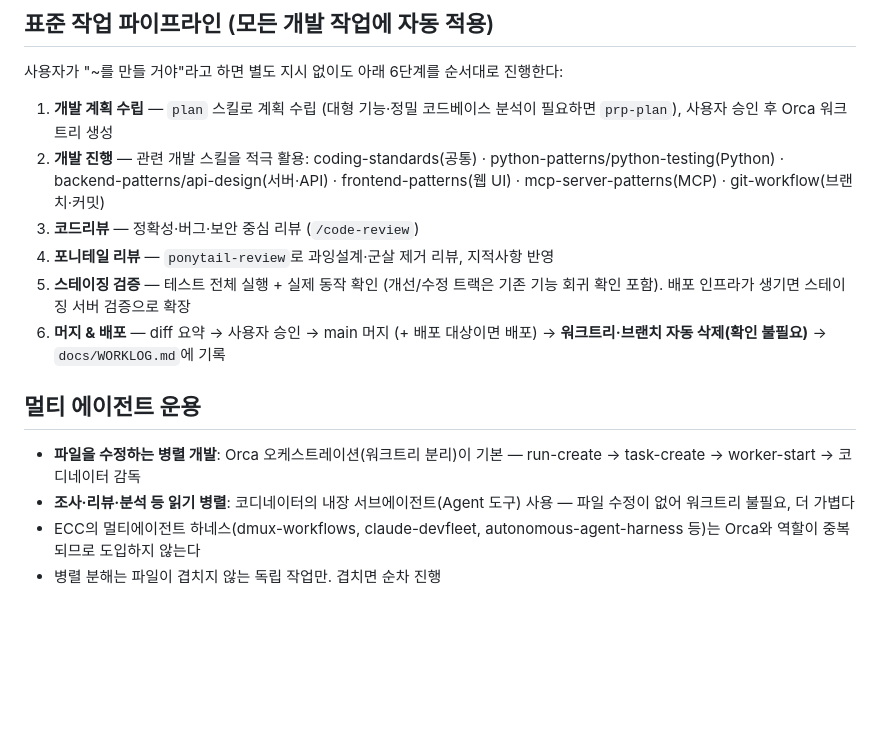
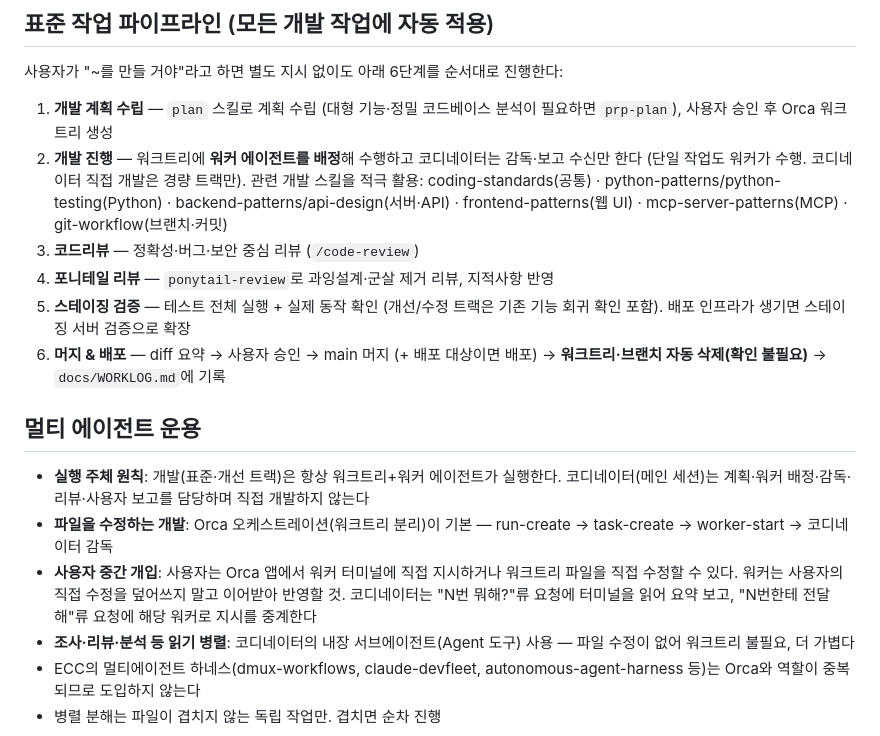
Before and after one commit to junki7853/Hello-world, a Markdown page: CLAUDE.md, the part around the change. GitHub-like rendering; blank space fills up the shorter version.

Commit message:
docs: 실행 주체 원칙 명문화 - 개발은 항상 워커 배정, 사용자 중간 개입 규칙 추가
Co-Authored-By: Claude Fable 5 <noreply@anthropic.com>

```diff
--- a/CLAUDE.md
+++ b/CLAUDE.md
@@ -26,7 +26,7 @@
 사용자가 "~를 만들 거야"라고 하면 별도 지시 없이도 아래 6단계를 순서대로 진행한다:
 
 1. **개발 계획 수립** — `plan` 스킬로 계획 수립 (대형 기능·정밀 코드베이스 분석이 필요하면 `prp-plan`), 사용자 승인 후 Orca 워크트리 생성
-2. **개발 진행** — 관련 개발 스킬을 적극 활용: coding-standards(공통) · python-patterns/python-testing(Python) · backend-patterns/api-design(서버·API) · frontend-patterns(웹 UI) · mcp-server-patterns(MCP) · git-workflow(브랜치·커밋)
+2. **개발 진행** — 워크트리에 **워커 에이전트를 배정**해 수행하고 코디네이터는 감독·보고 수신만 한다 (단일 작업도 워커가 수행. 코디네이터 직접 개발은 경량 트랙만). 관련 개발 스킬을 적극 활용: coding-standards(공통) · python-patterns/python-testing(Python) · backend-patterns/api-design(서버·API) · frontend-patterns(웹 UI) · mcp-server-patterns(MCP) · git-workflow(브랜치·커밋)
 3. **코드리뷰** — 정확성·버그·보안 중심 리뷰 (`/code-review`)
 4. **포니테일 리뷰** — `ponytail-review`로 과잉설계·군살 제거 리뷰, 지적사항 반영
 5. **스테이징 검증** — 테스트 전체 실행 + 실제 동작 확인 (개선/수정 트랙은 기존 기능 회귀 확인 포함). 배포 인프라가 생기면 스테이징 서버 검증으로 확장
@@ -34,7 +34,9 @@
 
 ## 멀티 에이전트 운용
 
-- **파일을 수정하는 병렬 개발**: Orca 오케스트레이션(워크트리 분리)이 기본 — run-create → task-create → worker-start → 코디네이터 감독
+- **실행 주체 원칙**: 개발(표준·개선 트랙)은 항상 워크트리+워커 에이전트가 실행한다. 코디네이터(메인 세션)는 계획·워커 배정·감독·리뷰·사용자 보고를 담당하며 직접 개발하지 않는다
+- **파일을 수정하는 개발**: Orca 오케스트레이션(워크트리 분리)이 기본 — run-create → task-create → worker-start → 코디네이터 감독
+- **사용자 중간 개입**: 사용자는 Orca 앱에서 워커 터미널에 직접 지시하거나 워크트리 파일을 직접 수정할 수 있다. 워커는 사용자의 직접 수정을 덮어쓰지 말고 이어받아 반영할 것. 코디네이터는 "N번 뭐해?"류 요청에 터미널을 읽어 요약 보고, "N번한테 전달해"류 요청에 해당 워커로 지시를 중계한다
 - **조사·리뷰·분석 등 읽기 병렬**: 코디네이터의 내장 서브에이전트(Agent 도구) 사용 — 파일 수정이 없어 워크트리 불필요, 더 가볍다
 - ECC의 멀티에이전트 하네스(dmux-workflows, claude-devfleet, autonomous-agent-harness 등)는 Orca와 역할이 중복되므로 도입하지 않는다
 - 병렬 분해는 파일이 겹치지 않는 독립 작업만. 겹치면 순차 진행
```
